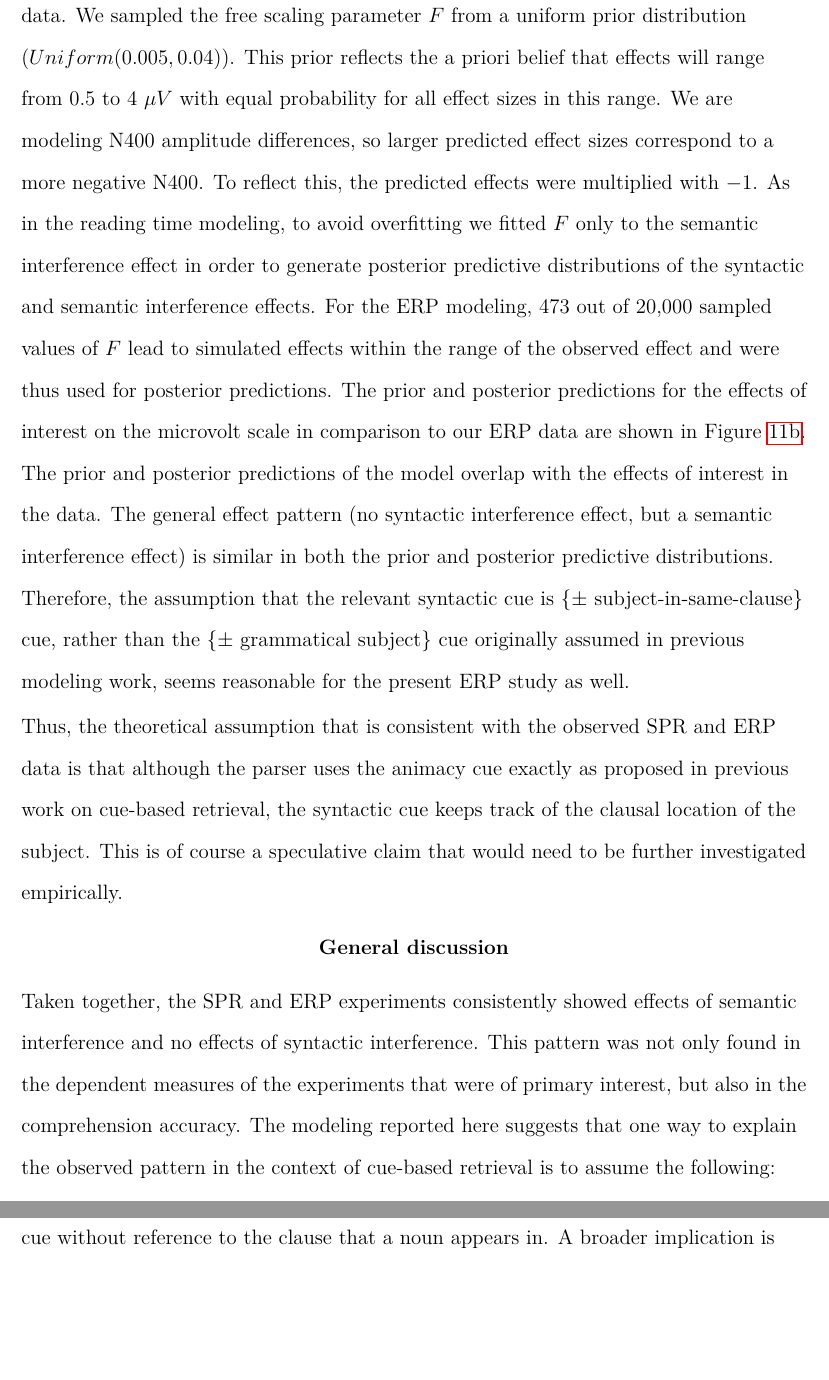
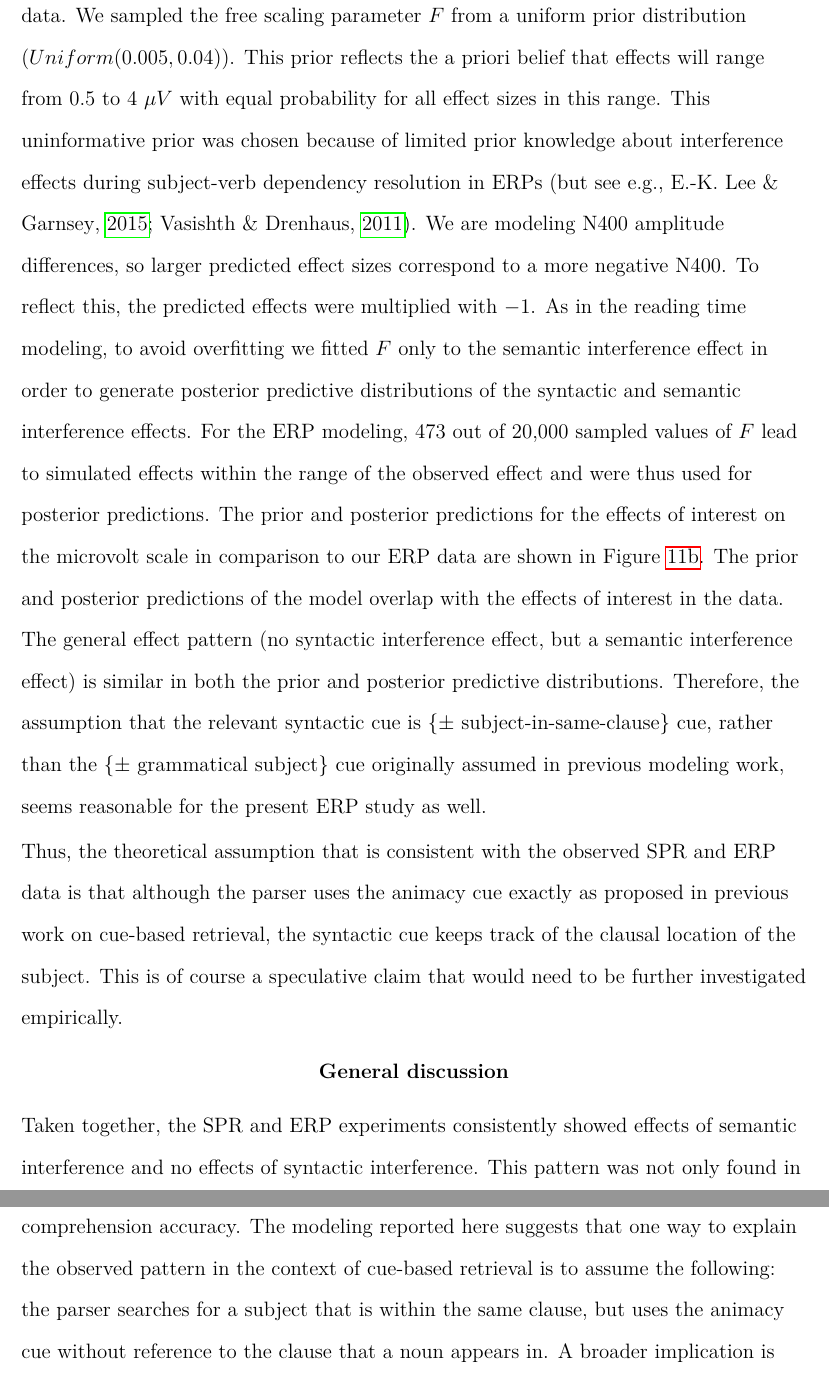
Before and after one commit to vasishth/SchoknechtVasishthInterference, a LaTeX paper (paper/main.tex): two parts of pages 43 and 44 of 59, joined at a grey line, cut so that both start at the same text, the shorter picture padded with empty space. Compiled offline with pdfLaTeX.

Commit message:
explained choice of prior

```diff
--- a/paper/main.tex
+++ b/paper/main.tex
@@ -627,7 +627,7 @@ Figure \ref{fig:model_predictions_posterior} shows the posterior predictive dist
      \end{subfigure}
 \end{figure}
 
-The \citet{Lewis2005} model is generally used to predict reading times. The scaling factor $F$ links the activation of items in memory to retrieval times \citep{Lewis2005,anderson_etal_2004_ACT_R}. But this scaling factor can be adjusted to link activation to brain responses to use the model to generate predictions on the microvolt scale for ERP data. The modeling reported here is, to the best of our knowledge, the first time that the \citet{Lewis2005} model has been fit quantitatively to ERP data. We sampled the free scaling parameter $F$ from a uniform prior distribution ($Uniform(0.005, 0.04)$). This prior reflects the a priori belief that effects will range from 0.5 to 4 $\mu V$ with equal probability for all effect sizes in this range. We are modeling N400 amplitude differences, so larger predicted effect sizes correspond to a more negative N400. To reflect this, the predicted effects were multiplied with $-1$. As in the reading time modeling, to avoid overfitting we fitted $F$ only to the semantic interference effect in order to generate posterior predictive distributions of the syntactic and semantic interference effects. For the ERP modeling, 473 out of 20,000 sampled values of $F$ lead to simulated effects within the range of the observed effect and were thus used for posterior predictions. The prior and posterior predictions for the effects of interest on the microvolt scale in comparison to our ERP data are shown in Figure \ref{fig:model_predictions_ERP}. The prior and posterior predictions of the model overlap with the effects of interest in the data. The general effect pattern (no syntactic interference effect, but a semantic interference effect) is similar in both the prior and posterior predictive distributions. Therefore, the assumption that the relevant syntactic cue is \{$\pm$ subject-in-same-clause\} cue, rather than the \{$\pm$ grammatical subject\} cue originally assumed in previous modeling work, seems reasonable for the present ERP study as well.
+The \citet{Lewis2005} model is generally used to predict reading times. The scaling factor $F$ links the activation of items in memory to retrieval times \citep{Lewis2005,anderson_etal_2004_ACT_R}. But this scaling factor can be adjusted to link activation to brain responses to use the model to generate predictions on the microvolt scale for ERP data. The modeling reported here is, to the best of our knowledge, the first time that the \citet{Lewis2005} model has been fit quantitatively to ERP data. We sampled the free scaling parameter $F$ from a uniform prior distribution ($Uniform(0.005, 0.04)$). This prior reflects the a priori belief that effects will range from 0.5 to 4 $\mu V$ with equal probability for all effect sizes in this range. This uninformative prior was chosen because of limited prior knowledge about interference effects during subject-verb dependency resolution in ERPs \citep[but see e.g.,][]{lee_garnsey, vasishth_drenhaus_2011}. We are modeling N400 amplitude differences, so larger predicted effect sizes correspond to a more negative N400. To reflect this, the predicted effects were multiplied with $-1$. As in the reading time modeling, to avoid overfitting we fitted $F$ only to the semantic interference effect in order to generate posterior predictive distributions of the syntactic and semantic interference effects. For the ERP modeling, 473 out of 20,000 sampled values of $F$ lead to simulated effects within the range of the observed effect and were thus used for posterior predictions. The prior and posterior predictions for the effects of interest on the microvolt scale in comparison to our ERP data are shown in Figure \ref{fig:model_predictions_ERP}. The prior and posterior predictions of the model overlap with the effects of interest in the data. The general effect pattern (no syntactic interference effect, but a semantic interference effect) is similar in both the prior and posterior predictive distributions. Therefore, the assumption that the relevant syntactic cue is \{$\pm$ subject-in-same-clause\} cue, rather than the \{$\pm$ grammatical subject\} cue originally assumed in previous modeling work, seems reasonable for the present ERP study as well.
 
 Thus, the theoretical assumption that is consistent with the observed SPR and ERP data is that although the parser uses the animacy cue exactly as proposed in previous work on cue-based retrieval, the syntactic cue keeps track of the clausal location of the subject. This is of course a speculative claim that would need to be further investigated empirically.
 
```
